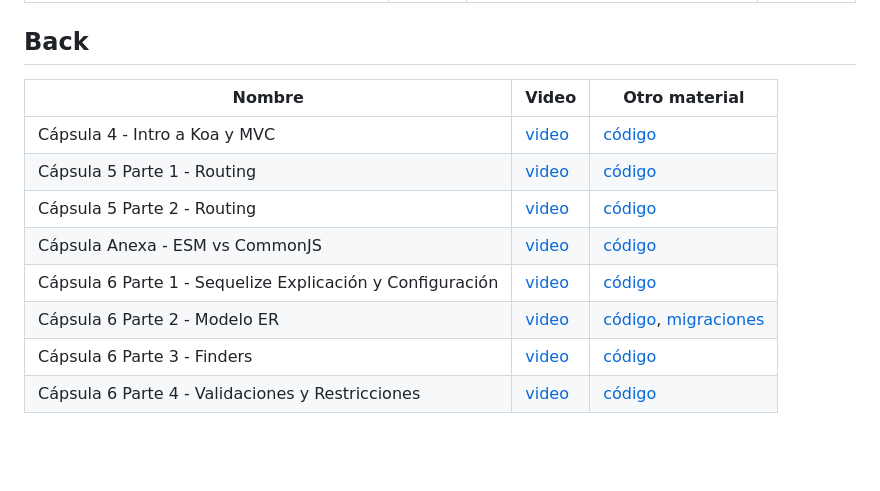
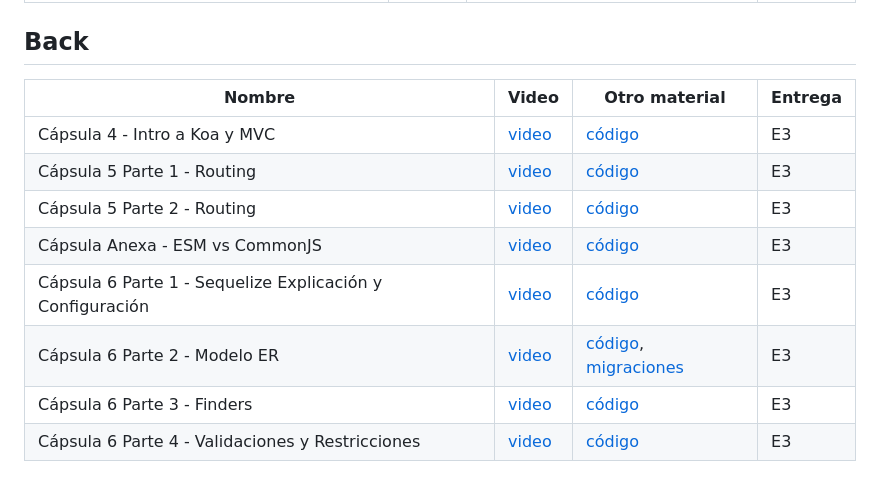
Before and after one commit to IIC2513/Syllabus-S2, a Markdown page: Cápsulas/README.md, the part around the change. Drawn GitHub-style; blank space fills up the shorter version.

```diff
--- a/Cápsulas/README.md
+++ b/Cápsulas/README.md
@@ -21,13 +21,13 @@
 
 
 ## Back
-| Nombre        | Video         | Otro material|
-| ------------- | ------------- | ------------- |
-| Cápsula 4 - Intro a Koa y MVC | [video](https://youtu.be/_Y2Ubo_7YMM) | [código](https://github.com/IIC2513/guess-who-backend/pull/1) |
-| Cápsula 5 Parte 1 - Routing | [video](https://youtu.be/-d7iE3LXA_4) | [código](https://github.com/IIC2513/guess-who-backend/pull/2) |
-| Cápsula 5 Parte 2 - Routing | [video](https://youtu.be/6bO2slq2Hxo) | [código](https://github.com/IIC2513/guess-who-backend/pull/2) |
-| Cápsula Anexa - ESM vs CommonJS | [video](https://www.loom.com/share/dab0a46052fb4012829cf4fd587973af) | [código]() |
-| Cápsula 6 Parte 1 - Sequelize Explicación y Configuración | [video](https://youtu.be/bZ__u-G-uqQ) | [código]() |
-| Cápsula 6 Parte 2 - Modelo ER | [video](https://youtu.be/VivD89_ys3I) | [código](), [migraciones](https://medium.com/@andrewoons/how-to-define-sequelize-associations-using-migrations-de4333bf75a7) |
-| Cápsula 6 Parte 3 - Finders| [video](https://youtu.be/QCgh936jnKs) | [código]() |
-| Cápsula 6 Parte 4 - Validaciones y Restricciones | [video](https://youtu.be/dGcZAZyn4HU) | [código]() |
+| Nombre        | Video         | Otro material| Entrega |
+| ------------- | ------------- | ------------- |------------- |
+| Cápsula 4 - Intro a Koa y MVC | [video](https://youtu.be/_Y2Ubo_7YMM) | [código](https://github.com/IIC2513/guess-who-backend/pull/1) |E3 |
+| Cápsula 5 Parte 1 - Routing | [video](https://youtu.be/-d7iE3LXA_4) | [código](https://github.com/IIC2513/guess-who-backend/pull/2) |E3 |
+| Cápsula 5 Parte 2 - Routing | [video](https://youtu.be/6bO2slq2Hxo) | [código](https://github.com/IIC2513/guess-who-backend/pull/2) |E3 |
+| Cápsula Anexa - ESM vs CommonJS | [video](https://www.loom.com/share/dab0a46052fb4012829cf4fd587973af) | [código]() |E3 |
+| Cápsula 6 Parte 1 - Sequelize Explicación y Configuración | [video](https://youtu.be/bZ__u-G-uqQ) | [código]() |E3 |
+| Cápsula 6 Parte 2 - Modelo ER | [video](https://youtu.be/VivD89_ys3I) | [código](), [migraciones](https://medium.com/@andrewoons/how-to-define-sequelize-associations-using-migrations-de4333bf75a7) |E3 |
+| Cápsula 6 Parte 3 - Finders| [video](https://youtu.be/QCgh936jnKs) | [código]() |E3 |
+| Cápsula 6 Parte 4 - Validaciones y Restricciones | [video](https://youtu.be/dGcZAZyn4HU) | [código]() |E3 |
```
